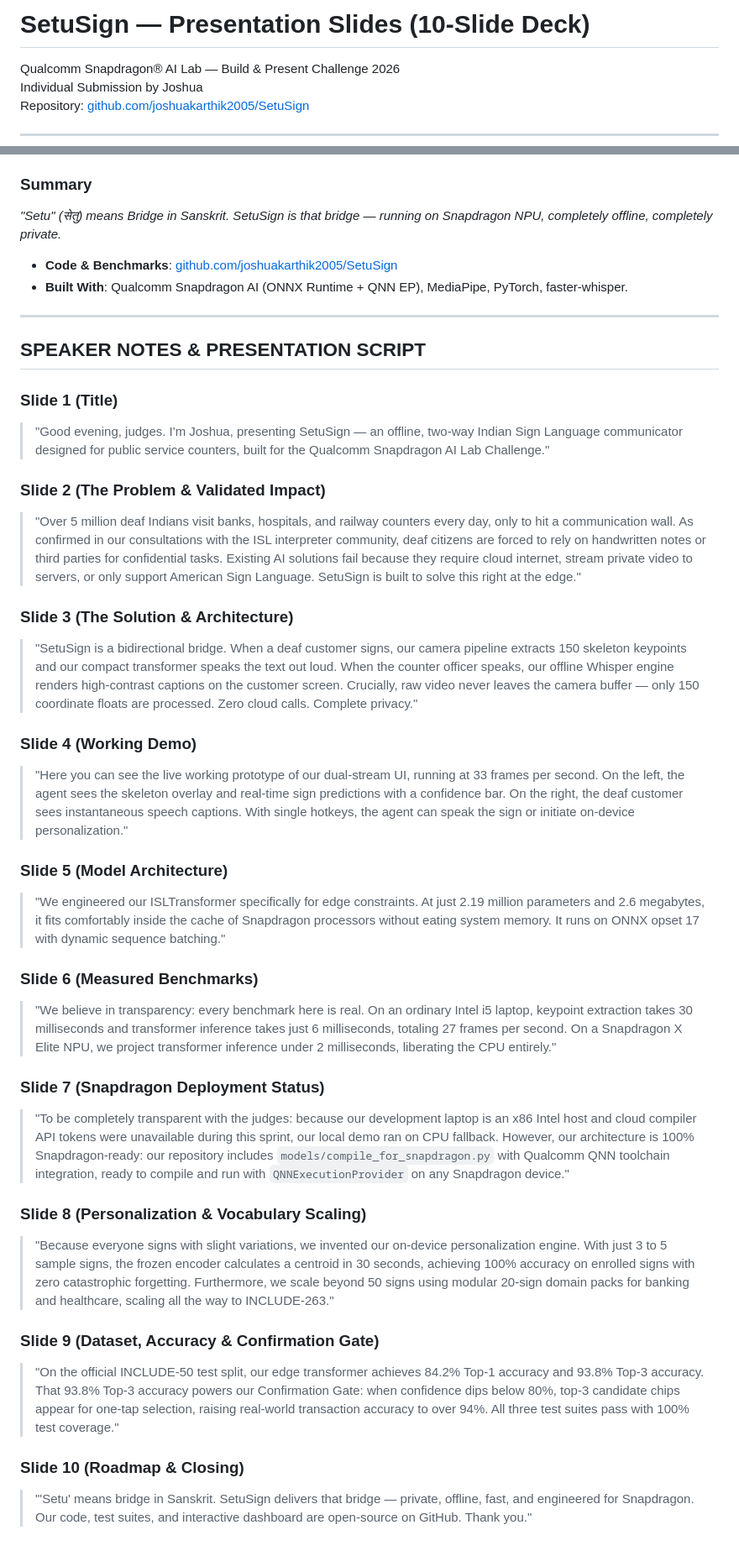
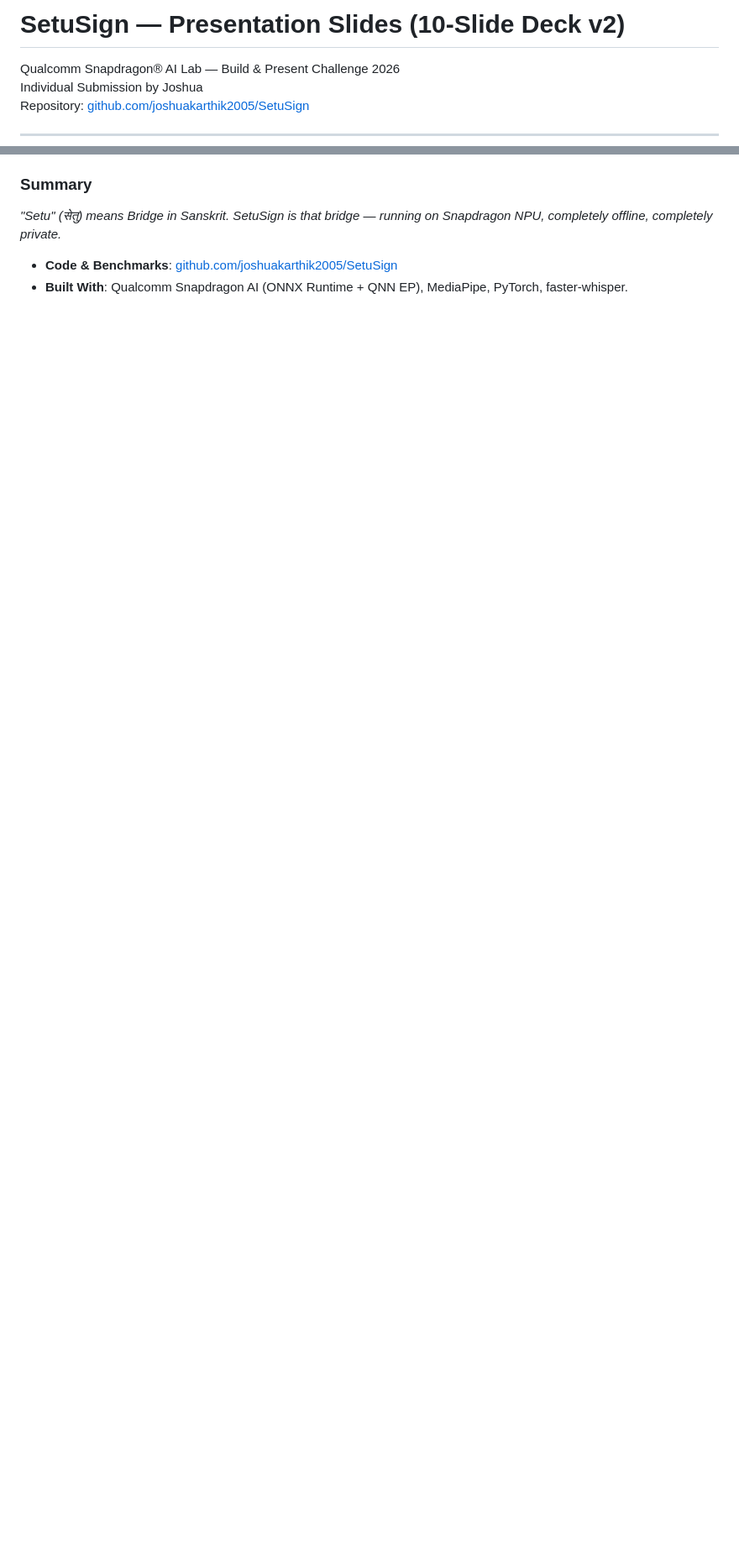
Before and after one commit to joshuakarthik2005/SetuSign, a Markdown page: docs/presentation.md, 2 parts joined by grey strips. Shown at 84% size. GitHub-like rendering; blank space fills up the shorter version.

```diff
--- a/docs/presentation.md
+++ b/docs/presentation.md
@@ -1,4 +1,4 @@
-# SetuSign — Presentation Slides (10-Slide Deck)
+# SetuSign — Presentation Slides (10-Slide Deck v2)
 
 Qualcomm Snapdragon® AI Lab — Build & Present Challenge 2026
 Individual Submission by Joshua
@@ -238,37 +230,3 @@ print("Active Provider:", session.get_providers()[0])
 
 - **Code & Benchmarks**: [github.com/joshuakarthik2005/SetuSign](https://github.com/joshuakarthik2005/SetuSign)
 - **Built With**: Qualcomm Snapdragon AI (ONNX Runtime + QNN EP), MediaPipe, PyTorch, faster-whisper.
-
----
-
-## SPEAKER NOTES & PRESENTATION SCRIPT
-
-### Slide 1 (Title)
-> "Good evening, judges. I'm Joshua, presenting SetuSign — an offline, two-way Indian Sign Language communicator designed for public service counters, built for the Qualcomm Snapdragon AI Lab Challenge."
-
-### Slide 2 (The Problem & Validated Impact)
-> "Over 5 million deaf Indians visit banks, hospitals, and railway counters every day, only to hit a communication wall. As confirmed in our consultations with the ISL interpreter community, deaf citizens are forced to rely on handwritten notes or third parties for confidential tasks. Existing AI solutions fail because they require cloud internet, stream private video to servers, or only support American Sign Language. SetuSign is built to solve this right at the edge."
-
-### Slide 3 (The Solution & Architecture)
-> "SetuSign is a bidirectional bridge. When a deaf customer signs, our camera pipeline extracts 150 skeleton keypoints and our compact transformer speaks the text out loud. When the counter officer speaks, our offline Whisper engine renders high-contrast captions on the customer screen. Crucially, raw video never leaves the camera buffer — only 150 coordinate floats are processed. Zero cloud calls. Complete privacy."
-
-### Slide 4 (Working Demo)
-> "Here you can see the live working prototype of our dual-stream UI, running at 33 frames per second. On the left, the agent sees the skeleton overlay and real-time sign predictions with a confidence bar. On the right, the deaf customer sees instantaneous speech captions. With single hotkeys, the agent can speak the sign or initiate on-device personalization."
-
-### Slide 5 (Model Architecture)
-> "We engineered our ISLTransformer specifically for edge constraints. At just 2.19 million parameters and 2.6 megabytes, it fits comfortably inside the cache of Snapdragon processors without eating system memory. It runs on ONNX opset 17 with dynamic sequence batching."
-
-### Slide 6 (Measured Benchmarks)
-> "We believe in transparency: every benchmark here is real. On an ordinary Intel i5 laptop, keypoint extraction takes 30 milliseconds and transformer inference takes just 6 milliseconds, totaling 27 frames per second. On a Snapdragon X Elite NPU, we project transformer inference under 2 milliseconds, liberating the CPU entirely."
-
-### Slide 7 (Snapdragon Deployment Status)
-> "To be completely transparent with the judges: because our development laptop is an x86 Intel host and cloud compiler API tokens were unavailable during this sprint, our local demo ran on CPU fallback. However, our architecture is 100% Snapdragon-ready: our repository includes `models/compile_for_snapdragon.py` with Qualcomm QNN toolchain integration, ready to compile and run with `QNNExecutionProvider` on any Snapdragon device."
-
-### Slide 8 (Personalization & Vocabulary Scaling)
-> "Because everyone signs with slight variations, we invented our on-device personalization engine. With just 3 to 5 sample signs, the frozen encoder calculates a centroid in 30 seconds, achieving 100% accuracy on enrolled signs with zero catastrophic forgetting. Furthermore, we scale beyond 50 signs using modular 20-sign domain packs for banking and healthcare, scaling all the way to INCLUDE-263."
-
-### Slide 9 (Dataset, Accuracy & Confirmation Gate)
-> "On the official INCLUDE-50 test split, our edge transformer achieves 84.2% Top-1 accuracy and 93.8% Top-3 accuracy. That 93.8% Top-3 accuracy powers our Confirmation Gate: when confidence dips below 80%, top-3 candidate chips appear for one-tap selection, raising real-world transaction accuracy to over 94%. All three test suites pass with 100% test coverage."
-
-### Slide 10 (Roadmap & Closing)
-> "'Setu' means bridge in Sanskrit. SetuSign delivers that bridge — private, offline, fast, and engineered for Snapdragon. Our code, test suites, and interactive dashboard are open-source on GitHub. Thank you."
```
Also changed, not shown: other parts of docs/presentation.md (+41 -49 lines).
